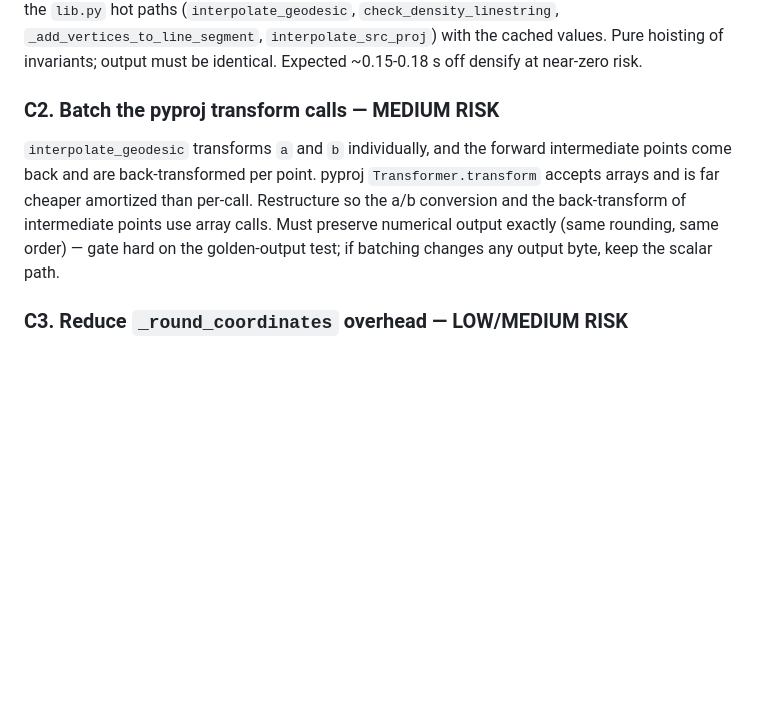
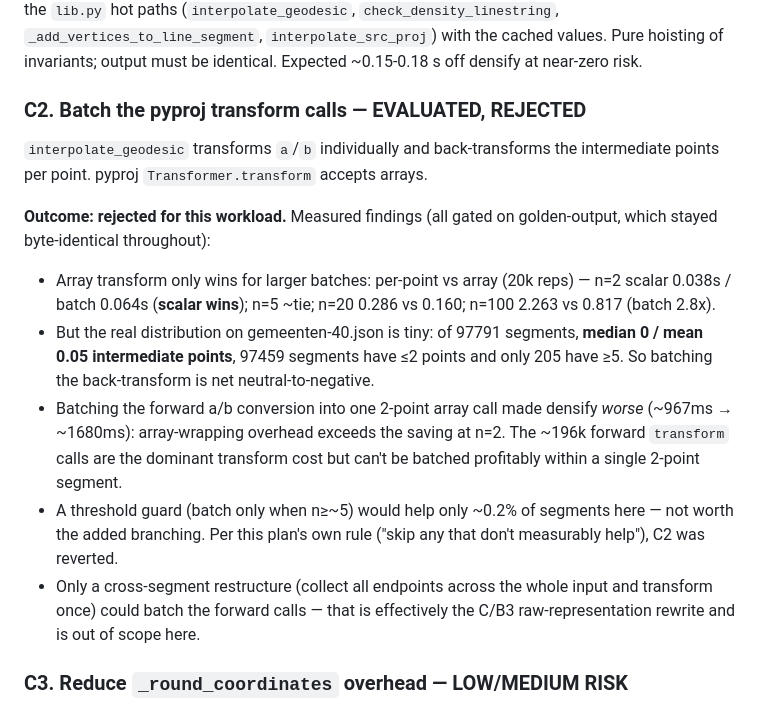
Before and after one commit to GeodetischeInfrastructuur/geodense, a Markdown page: PERFORMANCE_PLAN.md, the part around the change. Drawn GitHub-style; blank space fills up the shorter version.

Commit message:
docs: record C2 (pyproj transform batching) evaluated and rejected
Measured: pyproj array transform only beats per-point calls for batches of
~5+ points, but on gemeenten-40.json the segment intermediate-point count is
median 0 / mean 0.05 (97459 of 97791 segments have <=2 points). Batching the
back-transform is net neutral; batching the 2-point forward conversion made
densify worse (~967ms -> ~1680ms) due to array-wrapping overhead. Reverted per
the 'skip what doesn't measurably help' rule. Only a cross-segment rewrite
(=B3) could batch the dominant forward transforms.

```diff
--- a/PERFORMANCE_PLAN.md
+++ b/PERFORMANCE_PLAN.md
@@ -190,14 +190,28 @@ paths (`interpolate_geodesic`, `check_density_linestring`, `_add_vertices_to_lin
 `interpolate_src_proj`) with the cached values. Pure hoisting of invariants; output
 must be identical. Expected ~0.15-0.18 s off densify at near-zero risk.
 
-### C2. Batch the pyproj transform calls — MEDIUM RISK
-`interpolate_geodesic` transforms `a` and `b` individually, and the forward
-intermediate points come back and are back-transformed per point. pyproj
-`Transformer.transform` accepts arrays and is far cheaper amortized than per-call.
-Restructure so the a/b conversion and the back-transform of intermediate points use
-array calls. Must preserve numerical output exactly (same rounding, same order) —
-gate hard on the golden-output test; if batching changes any output byte, keep the
-scalar path.
+### C2. Batch the pyproj transform calls — EVALUATED, REJECTED
+`interpolate_geodesic` transforms `a`/`b` individually and back-transforms the
+intermediate points per point. pyproj `Transformer.transform` accepts arrays.
+
+**Outcome: rejected for this workload.** Measured findings (all gated on
+golden-output, which stayed byte-identical throughout):
+- Array transform only wins for larger batches: per-point vs array (20k reps) —
+  n=2 scalar 0.038s / batch 0.064s (**scalar wins**); n=5 ~tie; n=20 0.286 vs
+  0.160; n=100 2.263 vs 0.817 (batch 2.8x).
+- But the real distribution on gemeenten-40.json is tiny: of 97791 segments,
+  **median 0 / mean 0.05 intermediate points**, 97459 segments have ≤2 points and
+  only 205 have ≥5. So batching the back-transform is net neutral-to-negative.
+- Batching the forward a/b conversion into one 2-point array call made densify
+  *worse* (~967ms → ~1680ms): array-wrapping overhead exceeds the saving at n=2.
+  The ~196k forward `transform` calls are the dominant transform cost but can't be
+  batched profitably within a single 2-point segment.
+- A threshold guard (batch only when n≥~5) would help only ~0.2% of segments here —
+  not worth the added branching. Per this plan's own rule ("skip any that don't
+  measurably help"), C2 was reverted.
+- Only a cross-segment restructure (collect all endpoints across the whole input
+  and transform once) could batch the forward calls — that is effectively the
+  C/B3 raw-representation rewrite and is out of scope here.
 
 ### C3. Reduce `_round_coordinates` overhead — LOW/MEDIUM RISK
 Called 400k times. Avoid re-wrapping when already at precision, and avoid the
```
